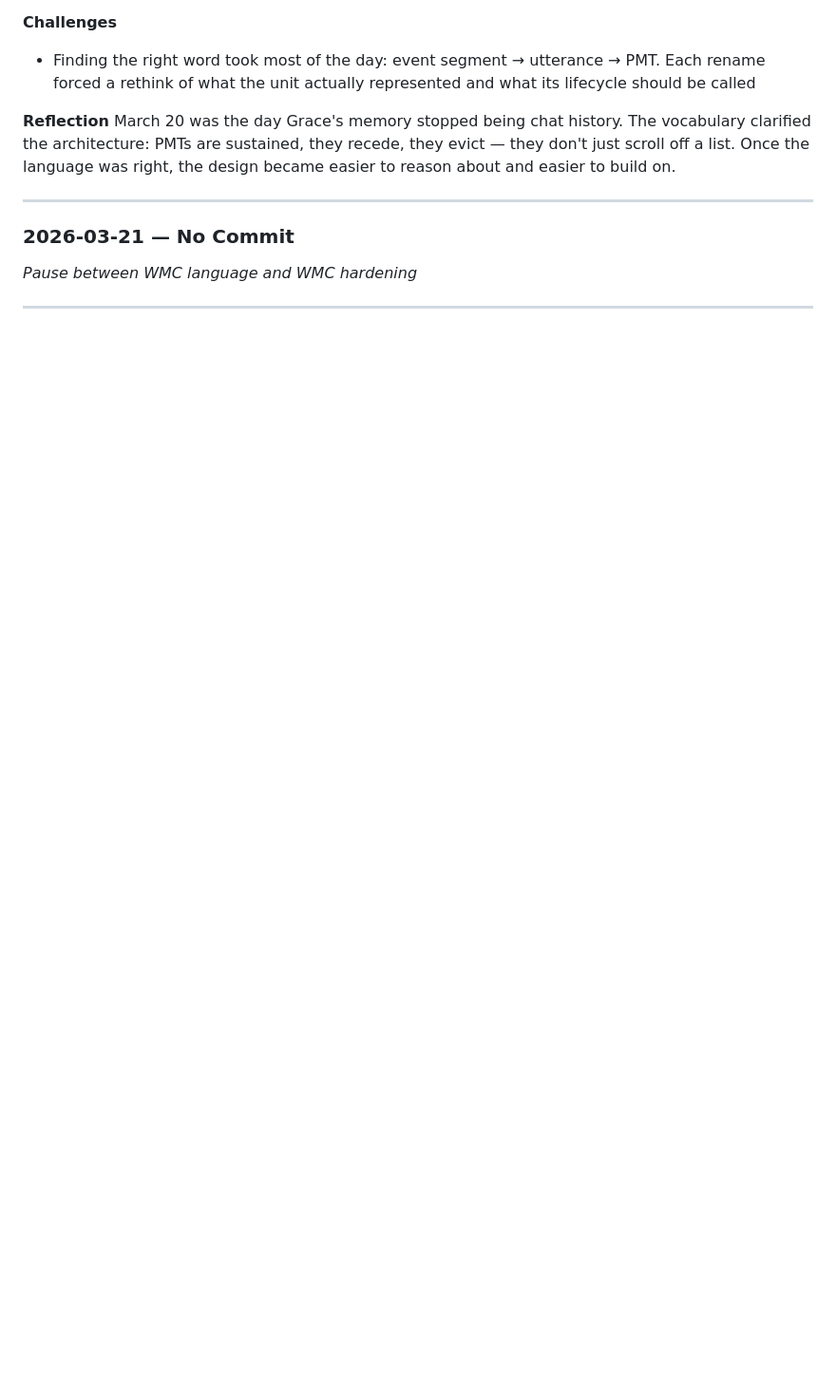
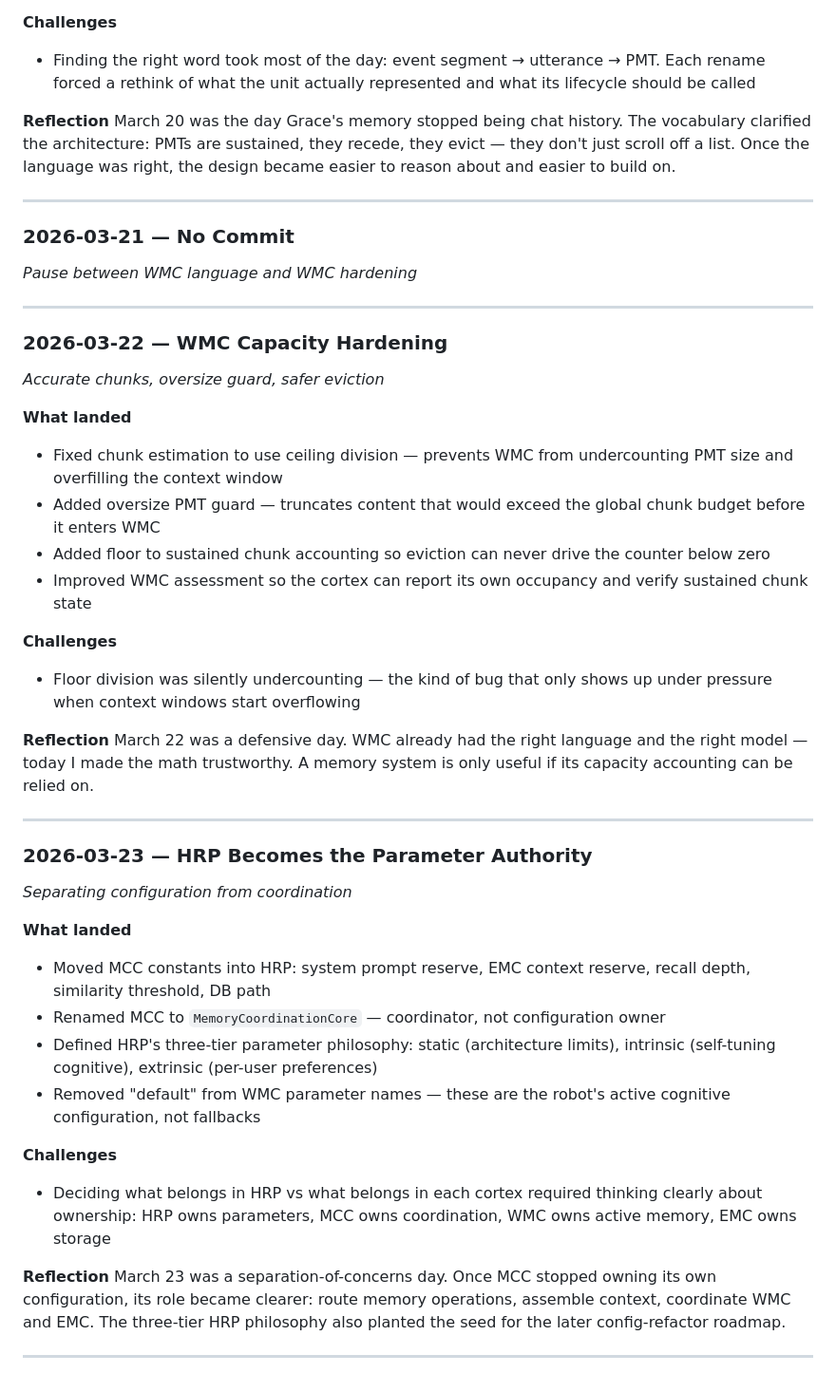
Before and after one commit to OppaAI/AGi, a Markdown page: docs/journal/Coding Journey - P1M1.md, the part around the change. Shown at 95% size. Drawn GitHub-style; blank space fills up the shorter version.

Commit message:
Document WMC hardening and HRP parameter changes
Added detailed entries for WMC capacity hardening and HRP parameter authority, including challenges and reflections.

```diff
--- a/docs/journal/Coding Journey - P1M1.md
+++ b/docs/journal/Coding Journey - P1M1.md
@@ -490,3 +490,57 @@ about and easier to build on.
 *Pause between WMC language and WMC hardening*
 
 ---
+
+### 2026-03-22 — WMC Capacity Hardening
+*Accurate chunks, oversize guard, safer eviction*
+
+**What landed**
+- Fixed chunk estimation to use ceiling division — prevents WMC
+  from undercounting PMT size and overfilling the context window
+- Added oversize PMT guard — truncates content that would exceed
+  the global chunk budget before it enters WMC
+- Added floor to sustained chunk accounting so eviction can
+  never drive the counter below zero
+- Improved WMC assessment so the cortex can report its own
+  occupancy and verify sustained chunk state
+
+**Challenges**
+- Floor division was silently undercounting — the kind of bug
+  that only shows up under pressure when context windows start
+  overflowing
+
+**Reflection**
+March 22 was a defensive day. WMC already had the right language
+and the right model — today I made the math trustworthy. A
+memory system is only useful if its capacity accounting can be
+relied on.
+
+---
+
+### 2026-03-23 — HRP Becomes the Parameter Authority
+*Separating configuration from coordination*
+
+**What landed**
+- Moved MCC constants into HRP: system prompt reserve, EMC
+  context reserve, recall depth, similarity threshold, DB path
+- Renamed MCC to `MemoryCoordinationCore` — coordinator, not
+  configuration owner
+- Defined HRP's three-tier parameter philosophy: static
+  (architecture limits), intrinsic (self-tuning cognitive),
+  extrinsic (per-user preferences)
+- Removed "default" from WMC parameter names — these are the
+  robot's active cognitive configuration, not fallbacks
+
+**Challenges**
+- Deciding what belongs in HRP vs what belongs in each cortex
+  required thinking clearly about ownership: HRP owns parameters,
+  MCC owns coordination, WMC owns active memory, EMC owns storage
+
+**Reflection**
+March 23 was a separation-of-concerns day. Once MCC stopped
+owning its own configuration, its role became clearer: route
+memory operations, assemble context, coordinate WMC and EMC.
+The three-tier HRP philosophy also planted the seed for the
+later config-refactor roadmap.
+
+---
```
